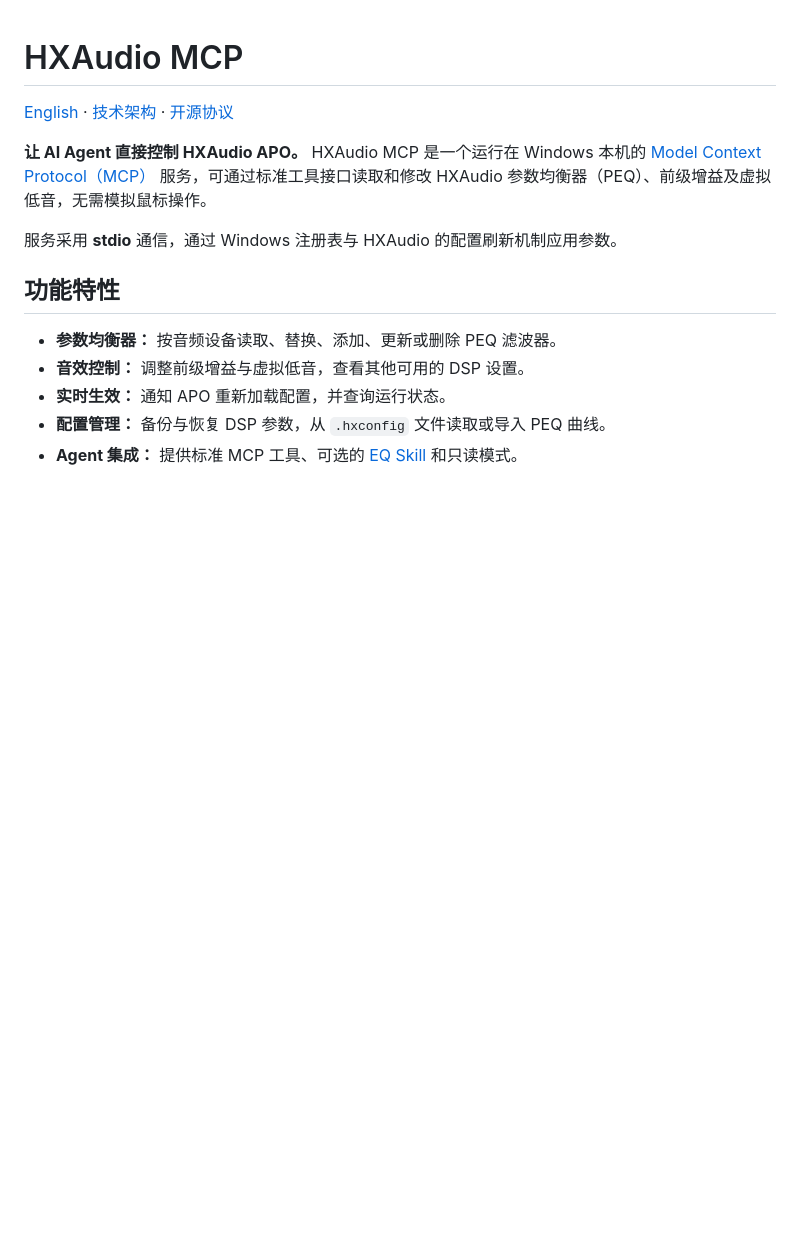
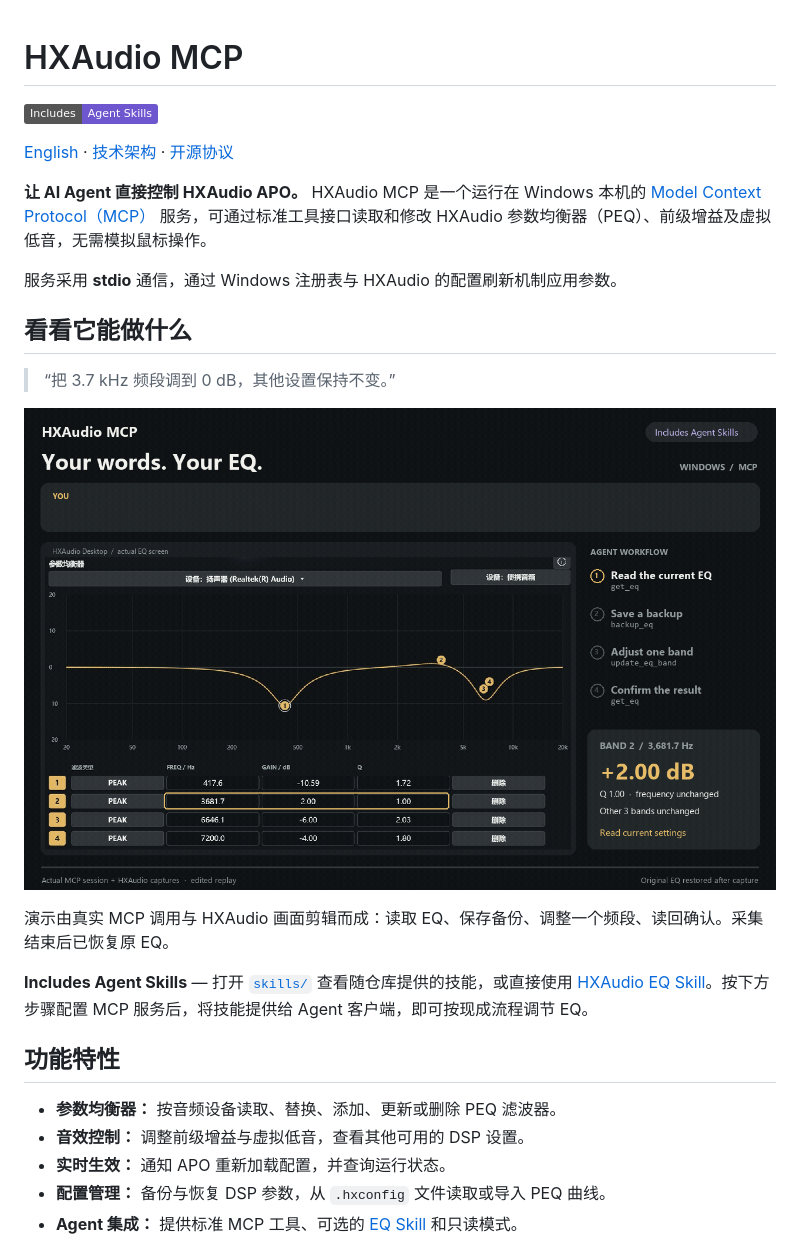
Before and after one commit to Aki894/hxaudio-mcp, a Markdown page: README.zh-CN.md, the part around the change. GitHub-like rendering; pictures changed too: docs/assets/agent-eq-demo.gif (added); badges without logos; blank space fills up the shorter version.

Commit message:
Show real agent EQ demo and highlight included skills

```diff
--- a/README.zh-CN.md
+++ b/README.zh-CN.md
@@ -1,10 +1,22 @@
 # HXAudio MCP
+
+[![Includes Agent Skills](https://img.shields.io/badge/Includes-Agent%20Skills-6E56CF)](skills/)
 
 [English](README.md) · [技术架构](docs/ARCHITECTURE.md) · [开源协议](LICENSE)
 
 **让 AI Agent 直接控制 HXAudio APO。** HXAudio MCP 是一个运行在 Windows 本机的 [Model Context Protocol（MCP）](https://modelcontextprotocol.io/) 服务，可通过标准工具接口读取和修改 HXAudio 参数均衡器（PEQ）、前级增益及虚拟低音，无需模拟鼠标操作。
 
 服务采用 **stdio** 通信，通过 Windows 注册表与 HXAudio 的配置刷新机制应用参数。
+
+## 看看它能做什么
+
+> “把 3.7 kHz 频段调到 0 dB，其他设置保持不变。”
+
+![Agent 通过 MCP 调节 HXAudio 的单个 EQ 频段](docs/assets/agent-eq-demo.gif)
+
+演示由真实 MCP 调用与 HXAudio 画面剪辑而成：读取 EQ、保存备份、调整一个频段、读回确认。采集结束后已恢复原 EQ。
+
+**Includes Agent Skills** — 打开 [`skills/`](skills/) 查看随仓库提供的技能，或直接使用 [HXAudio EQ Skill](skills/hxaudio-eq/SKILL.md)。按下方步骤配置 MCP 服务后，将技能提供给 Agent 客户端，即可按现成流程调节 EQ。
 
 ## 功能特性
 
```
Also changed, not shown: README.md (+12 -0 lines), skills/README.md (added, +25 -0 lines), skills/hxaudio-eq/SKILL.md (+1 -1 lines).
